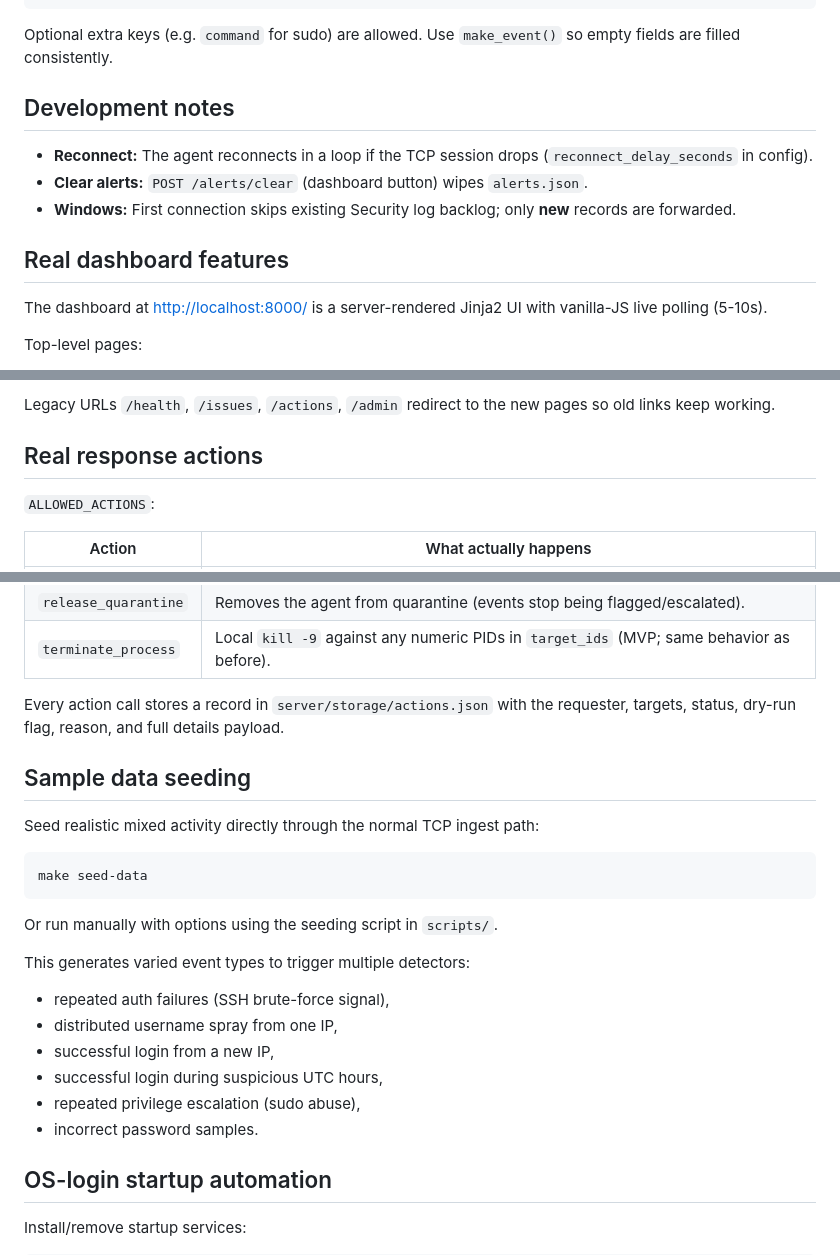
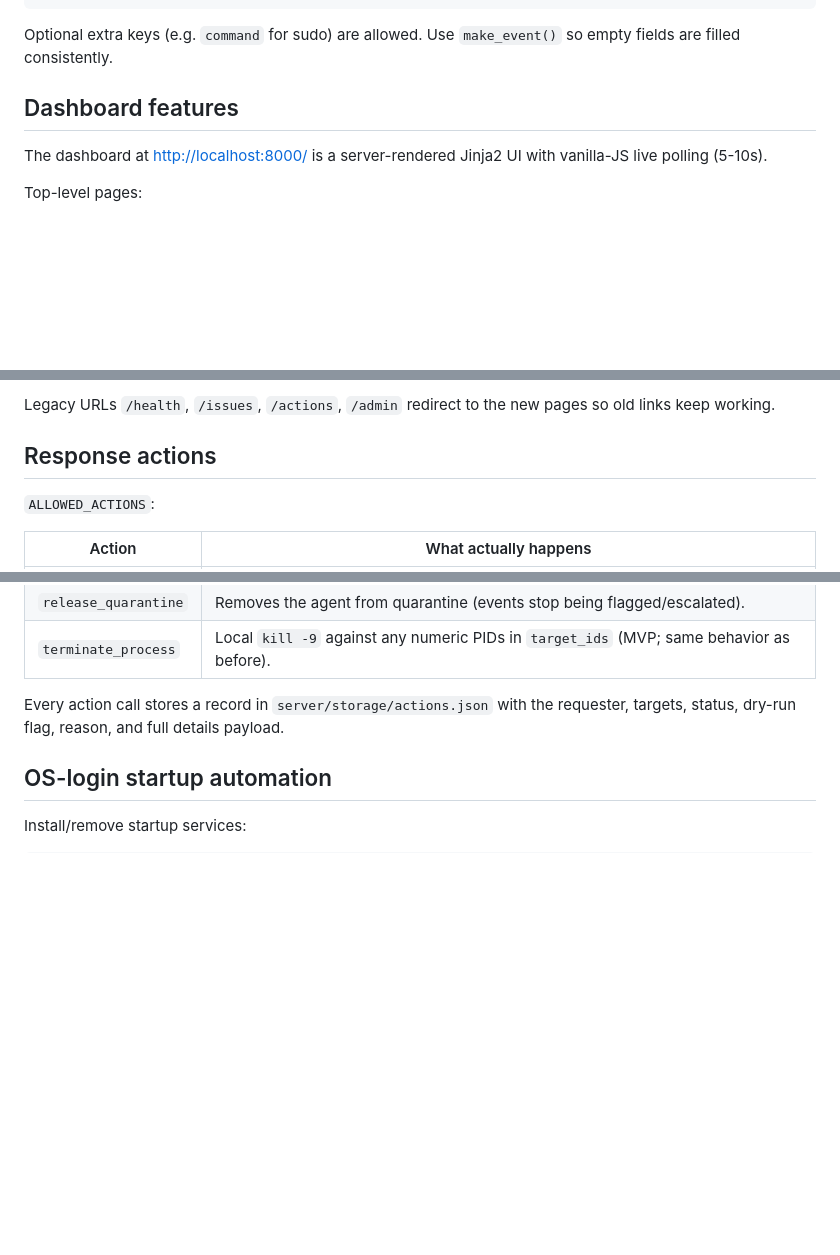
Before and after one commit to InstaLight/mini-siem, a Markdown page: README.md, 3 parts joined by grey strips. GitHub-like rendering; blank space fills up the shorter version.

````diff
--- a/README.md
+++ b/README.md
@@ -145,13 +143,8 @@ All collectors should output:
 
 Optional extra keys (e.g. `command` for sudo) are allowed. Use `make_event()` so empty fields are filled consistently.
 
-## Development notes
 
-- **Reconnect:** The agent reconnects in a loop if the TCP session drops (`reconnect_delay_seconds` in config).
-- **Clear alerts:** `POST /alerts/clear` (dashboard button) wipes `alerts.json`.
-- **Windows:** First connection skips existing Security log backlog; only **new** records are forwarded.
-
-## Real dashboard features
+## Dashboard features
 
 The dashboard at [http://localhost:8000/](http://localhost:8000/) is a server-rendered Jinja2 UI with vanilla-JS live polling (5-10s).
 
@@ -167,7 +160,7 @@ Top-level pages:
 
 Legacy URLs `/health`, `/issues`, `/actions`, `/admin` redirect to the new pages so old links keep working.
 
-## Real response actions
+## Response actions
 
 `ALLOWED_ACTIONS`:
 
@@ -180,25 +173,6 @@ Legacy URLs `/health`, `/issues`, `/actions`, `/admin` redirect to the new pages
 | `terminate_process` | Local `kill -9` against any numeric PIDs in `target_ids` (MVP; same behavior as before). |
 
 Every action call stores a record in `server/storage/actions.json` with the requester, targets, status, dry-run flag, reason, and full details payload.
-
-## Sample data seeding
-
-Seed realistic mixed activity directly through the normal TCP ingest path:
-
-```bash
-make seed-data
-```
-
-Or run manually with options using the seeding script in `scripts/`.
-
-This generates varied event types to trigger multiple detectors:
-
-- repeated auth failures (SSH brute-force signal),
-- distributed username spray from one IP,
-- successful login from a new IP,
-- successful login during suspicious UTC hours,
-- repeated privilege escalation (sudo abuse),
-- incorrect password samples.
 
 ## OS-login startup automation
 
````
Also changed, not shown: other parts of README.md (+0 -2 lines).
